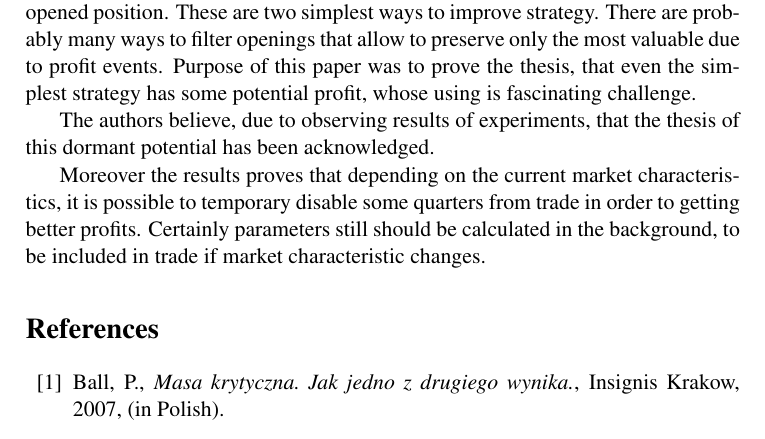
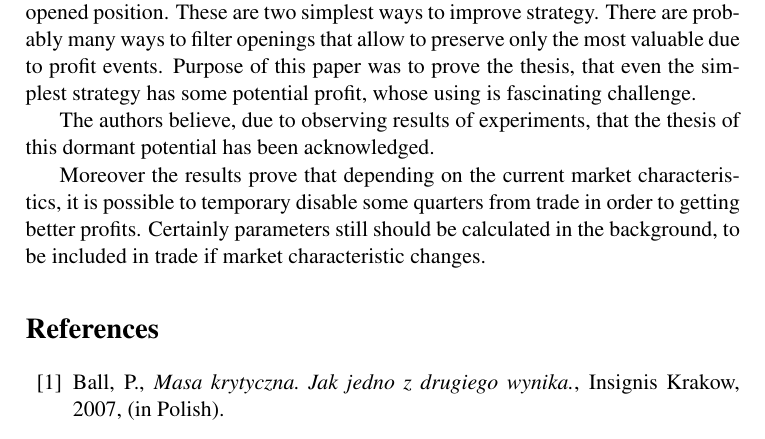
Before and after one commit to piotrbla/tewi-wizut, a LaTeX document (Article/Article20130603/tewi-paper-template.tex): part of page 17 of 19, cut so that both start at the same text. Compiled offline with pdfLaTeX.

Commit message:
proves -> prove

```diff
--- a/Article/Article20130603/tewi-paper-template.tex
+++ b/Article/Article20130603/tewi-paper-template.tex
@@ -601,7 +601,7 @@ S1s & 21.96 & 5.55 & Group of MA & 4918\\
 \indent Surprisingly strategy S1s is a fast and very simple way of receiving really good results, because it is sort of adding each quadrant in one file. In this case results show how surplus grows bigger than loss.
 \indent This strategy can be modified in many ways.  Eg. in case of suggestions of simultaneous opening long and short positions better is to abandon work than opening both positions (due to transaction costs). The opening of another position in the same direction, eg. long position after closing the previous long position is senseless, it’s better to continue already opened position. These are two simplest ways to improve strategy. There are probably many ways to filter openings that allow to preserve only the most valuable due to profit events. Purpose of this paper was to prove the thesis, that even the simplest strategy has some potential profit, whose using is fascinating challenge.\\
 \indent The authors believe, due to observing results of experiments, that the thesis of this dormant potential has been acknowledged. \\
-\indent Moreover the results proves that depending on the current market characteristics, it is possible to temporary disable some quarters from trade in order to getting better profits. Certainly parameters still should be calculated in the background, to be included in trade if market characteristic changes.
+\indent Moreover the results prove that depending on the current market characteristics, it is possible to temporary disable some quarters from trade in order to getting better profits. Certainly parameters still should be calculated in the background, to be included in trade if market characteristic changes.
 
 
 %%%%%%%%%% USE ____BIBTEX____ TO GENERATE YOUR REFERENCES
```
